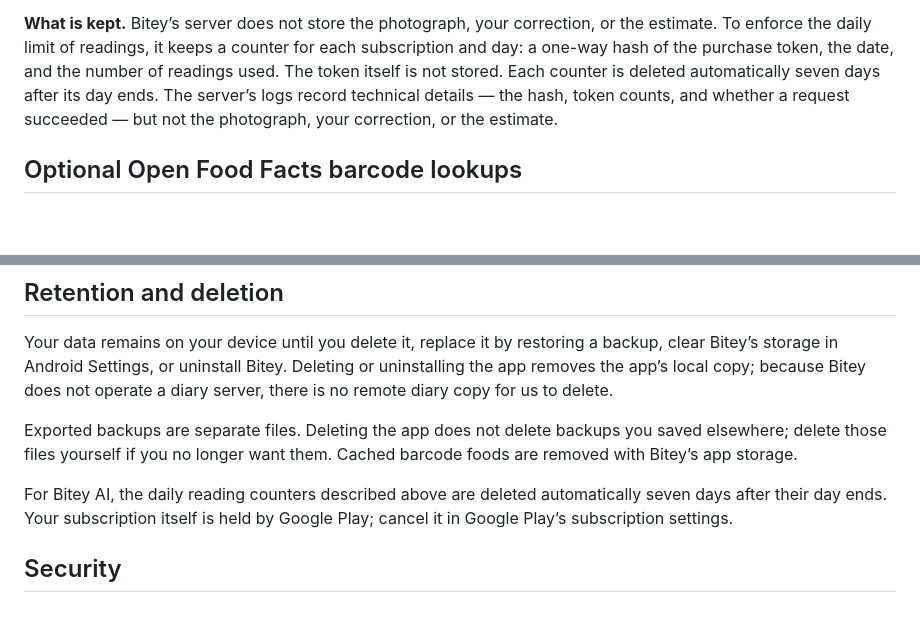
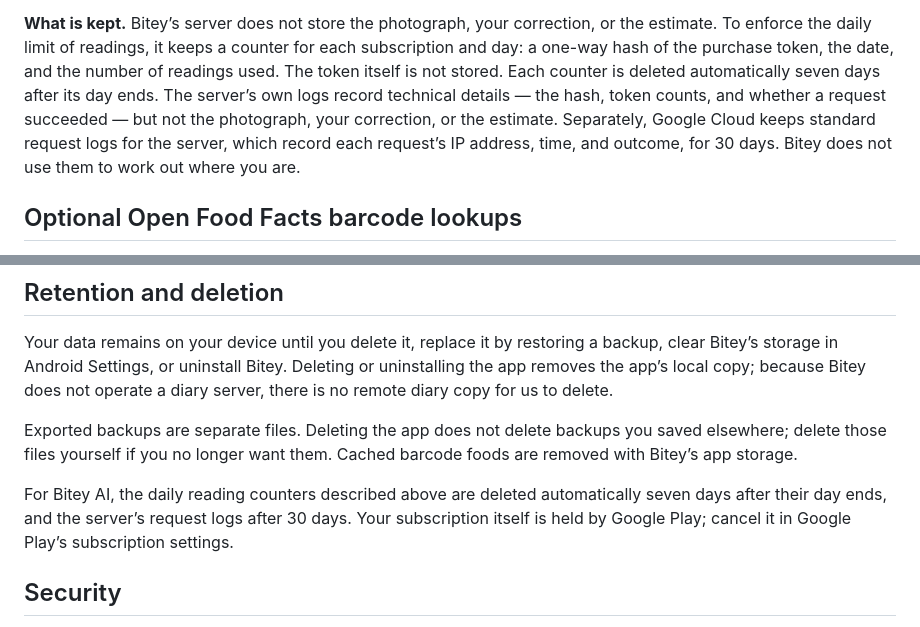
Before and after one commit to zandaulion/bitey, a Markdown page: store/PRIVACY_NOTICE.md, 2 parts joined by grey strips. GitHub-like rendering; blank space fills up the shorter version.

```diff
--- a/store/PRIVACY_NOTICE.md
+++ b/store/PRIVACY_NOTICE.md
@@ -89,8 +89,11 @@ correction, or the estimate. To enforce the daily limit of readings, it keeps a
 counter for each subscription and day: a one-way hash of the purchase token,
 the date, and the number of readings used. The token itself is not stored. Each
 counter is deleted automatically seven days after its day ends. The server’s
-logs record technical details — the hash, token counts, and whether a request
-succeeded — but not the photograph, your correction, or the estimate.
+own logs record technical details — the hash, token counts, and whether a
+request succeeded — but not the photograph, your correction, or the estimate.
+Separately, Google Cloud keeps standard request logs for the server, which
+record each request’s IP address, time, and outcome, for 30 days. Bitey does
+not use them to work out where you are.
 
 ## Optional Open Food Facts barcode lookups
 
@@ -144,7 +147,8 @@ you saved elsewhere; delete those files yourself if you no longer want them.
 Cached barcode foods are removed with Bitey’s app storage.
 
 For Bitey AI, the daily reading counters described above are deleted
-automatically seven days after their day ends. Your subscription itself is held
+automatically seven days after their day ends, and the server’s request logs
+after 30 days. Your subscription itself is held
 by Google Play; cancel it in Google Play’s subscription settings.
 
 ## Security
```
Also changed, not shown: store/MANUAL_RELEASE_GUIDE.md (+66 -0 lines).
